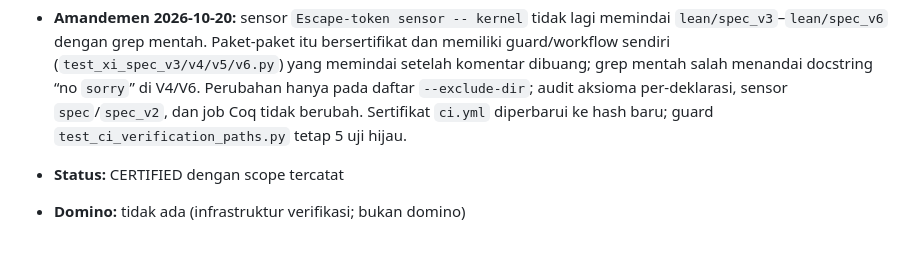
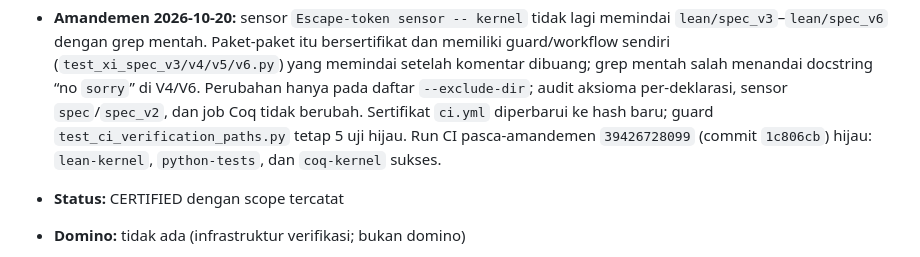
Before and after one commit to aidilamrym-ops/T-hat-N, a Markdown page: reports/FENCE_REGISTRY.md, the part around the change. Drawn GitHub-style.

```diff
--- a/reports/FENCE_REGISTRY.md
+++ b/reports/FENCE_REGISTRY.md
@@ -1139,7 +1139,9 @@ mengikuti laporan L4).
   Perubahan hanya pada daftar `--exclude-dir`; audit aksioma
   per-deklarasi, sensor `spec`/`spec_v2`, dan job Coq tidak berubah.
   Sertifikat `ci.yml` diperbarui ke hash baru; guard
-  `test_ci_verification_paths.py` tetap 5 uji hijau.
+  `test_ci_verification_paths.py` tetap 5 uji hijau. Run CI
+  pasca-amandemen `39426728099` (commit `1c806cb`) hijau:
+  `lean-kernel`, `python-tests`, dan `coq-kernel` sukses.
 - **Status:** CERTIFIED dengan scope tercatat
 - **Domino:** tidak ada (infrastruktur verifikasi; bukan domino)
 - **Relasi:** melanjutkan `A-2026-0015` tanpa mengubahnya; memakai
```
Also changed, not shown: reports/HANDOFF.md (+4 -2 lines).
